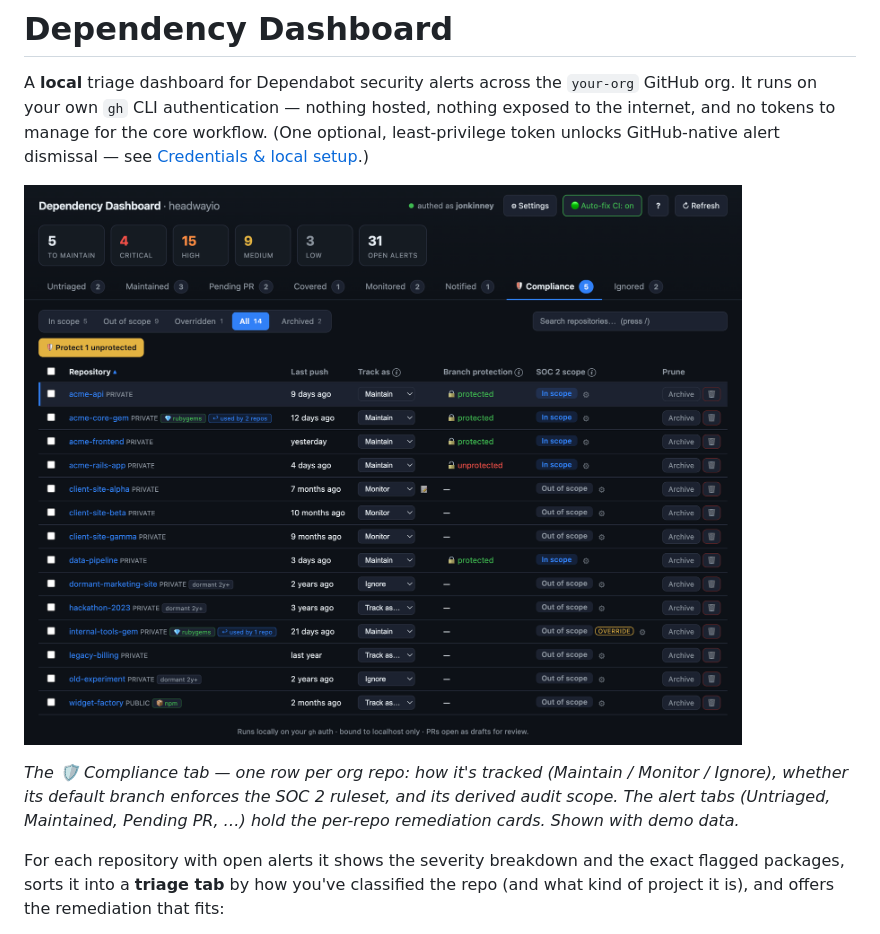
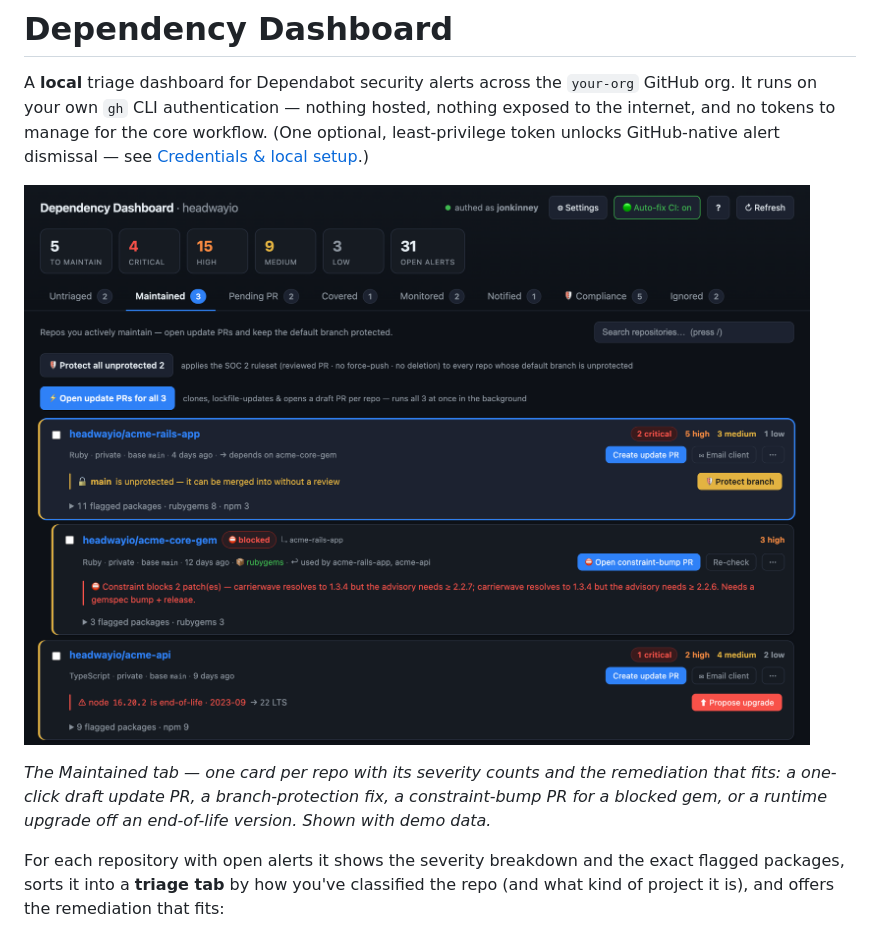
Before and after one commit to headwayio/dependency-triage-dashboard, a Markdown page: README.md, the part around one of its changes. Rendered like a GitHub page; pictures changed too: docs/maintained-tab.png (added).

Commit message:
Docs: lead the README with the Maintained-tab cards
The cards are the daily loop — severity triage and the per-repo
remediation actions — so they make the better hero image; the
Compliance screenshot moves down beside its own section. Captured
from the same mock-server demo data at matching resolution.

Co-Authored-By: Claude Fable 5 <noreply@anthropic.com>

```diff
--- a/README.md
+++ b/README.md
@@ -6,14 +6,14 @@ hosted, nothing exposed to the internet, and no tokens to manage for the core
 workflow. (One optional, least-privilege token unlocks GitHub-native alert
 dismissal — see [Credentials & local setup](#credentials--local-setup).)
 
-![The Compliance tab: the full-org SOC 2 inventory with per-repo engagement
-tracking, branch-protection status with one-click protect/unprotect, derived
-audit scope with logged overrides, and archive/delete pruning](docs/compliance-tab.png)
+![The Maintained tab: one remediation card per repo with severity counts,
+one-click update PRs, branch-protection warnings, a blocked-gem constraint-bump
+flow, and an end-of-life runtime upgrade](docs/maintained-tab.png)
 
-*The 🛡 Compliance tab — one row per org repo: how it's tracked (Maintain /
-Monitor / Ignore), whether its default branch enforces the SOC 2 ruleset, and
-its derived audit scope. The alert tabs (Untriaged, Maintained, Pending PR, …)
-hold the per-repo remediation cards. Shown with demo data.*
+*The Maintained tab — one card per repo with its severity counts and the
+remediation that fits: a one-click draft update PR, a branch-protection fix, a
+constraint-bump PR for a blocked gem, or a runtime upgrade off an end-of-life
+version. Shown with demo data.*
 
 For each repository with open alerts it shows the severity breakdown and the exact
 flagged packages, sorts it into a **triage tab** by how you've classified the repo
```
Also changed, not shown: other parts of README.md (+9 -0 lines).
